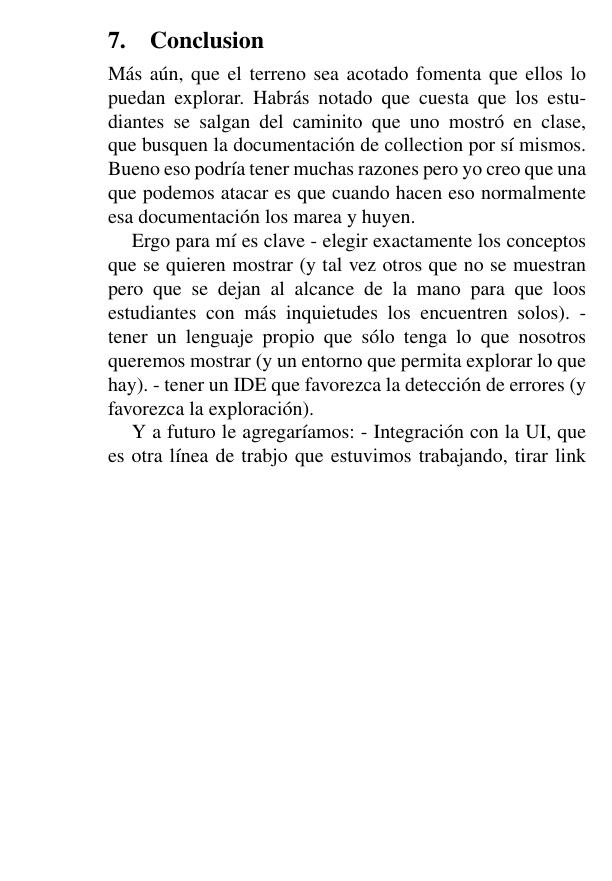
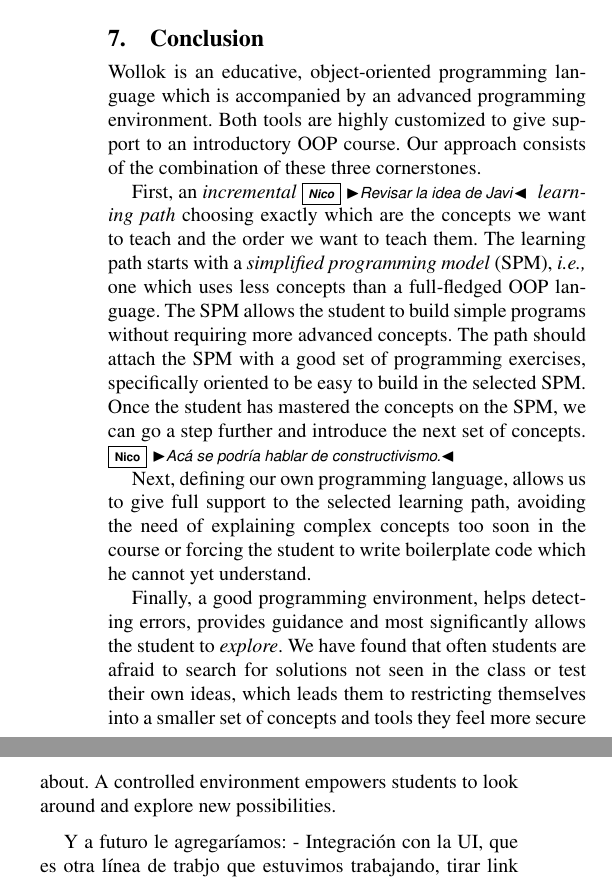
Before and after one commit to npasserini/2017-Wollok-Lacio, a LaTeX paper (main.tex, which reads conclusion.tex): part of one column of page 6 of 7 before the commit and two parts of the columns of page 6 of 7 after it, the two joined at a grey line, cut so that both start at the same text, the shorter picture padded with empty space. Compiled offline with pdfLaTeX; a missing font is replaced by an installed copy or a similar font.

Commit message:
A candidate conclusion

```diff
--- a/conclusion.tex
+++ b/conclusion.tex
@@ -5,13 +5,27 @@
 % constraints. We proposed solution S. It has such good points and such not so
 % good ones.
 
-Más aún, que el terreno sea acotado fomenta que ellos lo puedan explorar.
-Habrás notado que cuesta que los estudiantes se salgan del caminito que uno mostró en clase, que busquen la documentación de collection por sí mismos. Bueno eso podría tener muchas razones pero yo creo que una que podemos atacar es que cuando hacen eso normalmente esa documentación los marea y huyen.
 
-Ergo para mí es clave
-- elegir exactamente los conceptos que se quieren mostrar (y tal vez otros que no se muestran pero que se dejan al alcance de la mano para que loos estudiantes con más inquietudes los encuentren solos).
-- tener un lenguaje propio que sólo tenga lo que nosotros queremos mostrar (y un entorno que permita explorar lo que hay).
-- tener un IDE que favorezca la detección de errores (y favorezca la exploración).
+Wollok is an educative, object-oriented programming language which is accompanied by an advanced programming environment.
+Both tools are highly customized to give support to an introductory OOP course.
+Our approach consists of the combination of these three cornerstones.
+
+First, an \emph{incremental\np{Revisar la idea de Javi} learning path} choosing exactly which are the concepts we want to teach and the order we want to teach them.
+The learning path starts with a \emph{simplified programming model} (SPM), \ie one which uses less concepts than a full-fledged OOP language.
+The SPM allows the student to build simple programs without requiring more advanced concepts.
+The path should attach the SPM with a good set of programming exercises, specifically oriented to be easy to build in the selected SPM.
+Once the student has mastered the concepts on the SPM, we can go a step further and introduce the next set of concepts.
+\np{Acá se podría hablar de constructivismo.}
+
+Next, defining our own programming language, allows us to give full support to the selected learning path,
+avoiding the need of explaining complex concepts too soon in the course or forcing the student to write boilerplate code which he cannot yet understand.
+
+Finally, a good programming environment, helps detecting errors, provides guidance and most significantly allows the student to \emph{explore}.
+We have found that often students are afraid to search for solutions not seen in the class or test their own ideas,
+which leads them to restricting themselves into a smaller set of concepts and tools they feel more secure about.
+A controlled environment empowers students to look around and explore new possibilities.
+
+\medskip
 
 % Now we could do this or that.
 
```
Also changed, not shown: proposedSolution.tex (+3 -3 lines), solution:language.tex (+1 -1 lines), main.pdf.
